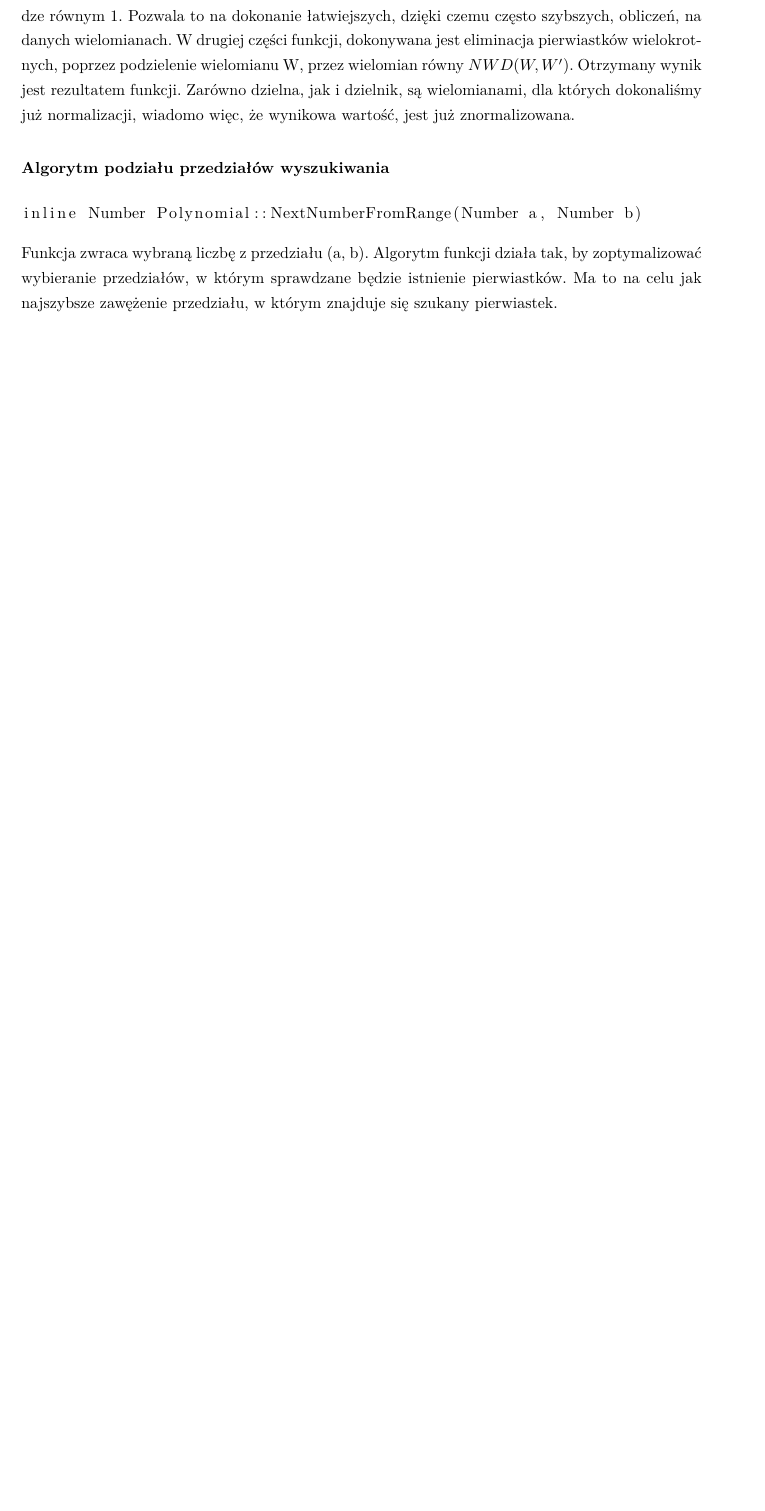
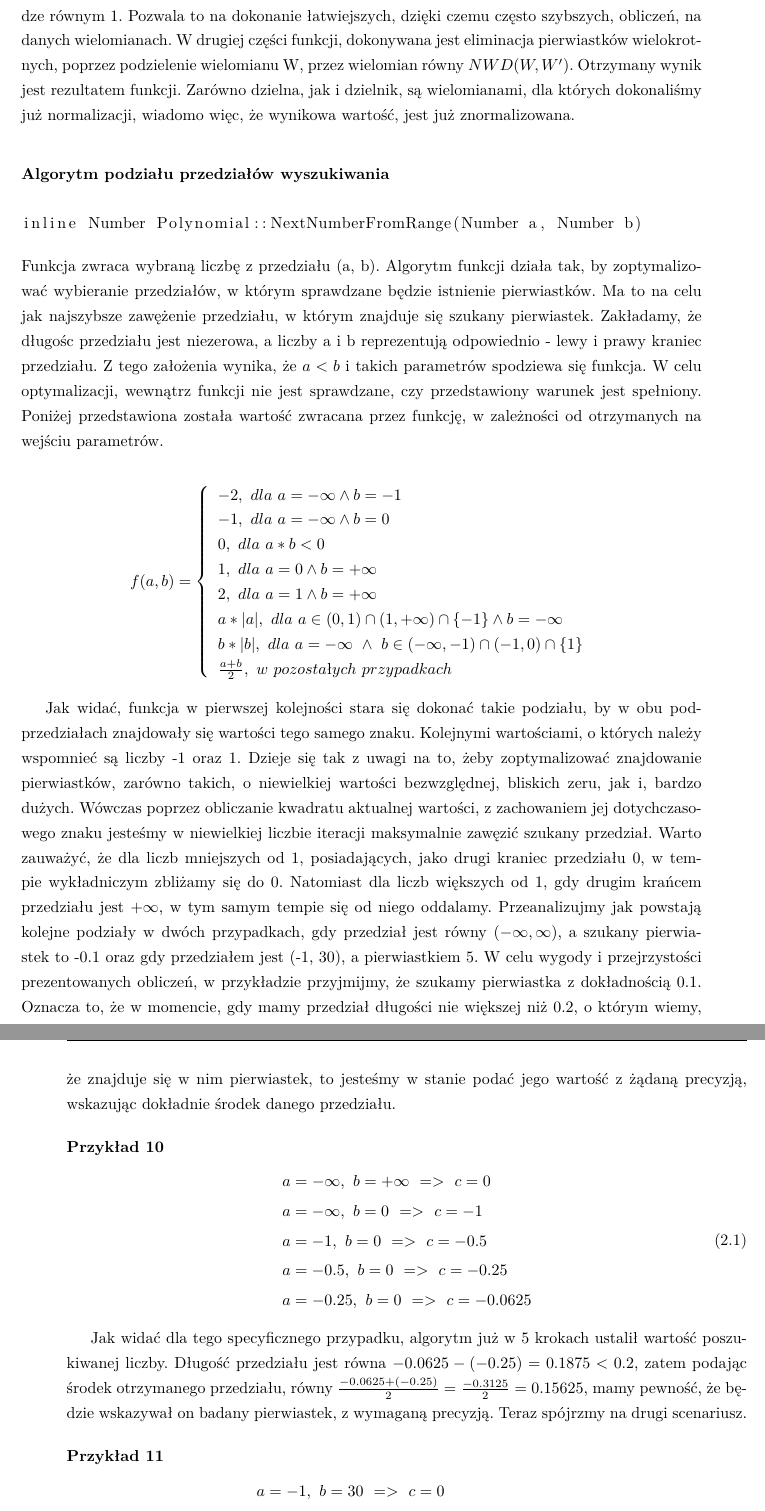
Before and after one commit to wojtekpas/PracaMagisterska, a LaTeX thesis (Praca/Moja Praca/szablon.tex): part of page 42 of 43 before the commit and two parts of pages 42 and 43 of 45 after it, the two joined at a grey line, cut so that both start at the same text, the shorter picture padded with empty space. Compiled offline with pdfLaTeX.

Commit message:
adding description for NextNumberFromRange

```diff
--- a/Praca/Moja Praca/szablon.tex
+++ b/Praca/Moja Praca/szablon.tex
@@ -1315,4 +1315,48 @@ Funkcja dla danego wielomianu, dokonuje eliminacji pierwiastków wielokrotnych i
 \begin{lstlisting}
 inline Number Polynomial::NextNumberFromRange(Number a, Number b)
 \end{lstlisting}
-Funkcja zwraca wybraną liczbę z przedziału (a, b). Algorytm funkcji działa tak, by zoptymalizować wybieranie przedziałów, w którym sprawdzane będzie istnienie pierwiastków. Ma to na celu jak najszybsze zawężenie przedziału, w którym znajduje się szukany pierwiastek.
+Funkcja zwraca wybraną liczbę z przedziału (a, b). Algorytm funkcji działa tak, by zoptymalizować wybieranie przedziałów, w którym sprawdzane będzie istnienie pierwiastków. Ma to na celu jak najszybsze zawężenie przedziału, w którym znajduje się szukany pierwiastek. Zakładamy, że długośc przedziału jest niezerowa, a liczby a i b reprezentują odpowiednio - lewy i prawy kraniec przedziału. Z tego założenia wynika, że $a<b$ i takich parametrów spodziewa się funkcja. W celu optymalizacji, wewnątrz funkcji nie jest sprawdzane, czy przedstawiony warunek jest spełniony. Poniżej przedstawiona została wartość zwracana przez funkcję, w zależności od otrzymanych na wejściu parametrów.
+
+\[
+f(a,b)=\left\{
+\begin{array}{ll}
+-2,\ dla\ a=-\infty \wedge b=-1\\
+-1,\ dla\ a=-\infty \wedge b=0\\
+0,\ dla\ a*b<0\\
+1,\ dla\ a=0 \wedge b=+\infty\\
+2,\ dla\ a=1 \wedge b=+\infty\\
+a*|a|,\ dla\ a \in (0,1) \cap (1,+\infty) \cap \{-1\} \wedge b=-\infty\ \\
+b*|b|,\ dla\ a=-\infty\ \wedge \ b \in (-\infty,-1) \cap (-1,0) \cap \{1\}\\
+\frac{a+b}{2},\ w\ pozostałych\ przypadkach
+\end{array}
+\right.
+\]
+
+Jak widać, funkcja w pierwszej kolejności stara się dokonać takie podziału, by w obu podprzedziałach znajdowały się wartości tego samego znaku. Kolejnymi wartościami, o których należy wspomnieć są liczby -1 oraz 1. Dzieje się tak z uwagi na to, żeby zoptymalizować znajdowanie pierwiastków, zarówno takich, o niewielkiej wartości bezwzględnej, bliskich zeru, jak i, bardzo dużych. Wówczas poprzez obliczanie kwadratu aktualnej wartości, z zachowaniem jej dotychczasowego znaku jesteśmy w niewielkiej liczbie iteracji maksymalnie zawęzić szukany przedział. Warto zauważyć, że dla liczb mniejszych od 1, posiadających, jako drugi kraniec przedziału 0, w tempie wykładniczym zbliżamy się do 0. Natomiast dla liczb większych od 1, gdy drugim krańcem przedziału jest $+\infty$, w tym samym tempie się od niego oddalamy. Przeanalizujmy jak powstają kolejne podziały w dwóch przypadkach, gdy przedział jest równy $(-\infty,\infty)$, a szukany pierwiastek to -0.1 oraz gdy przedziałem jest (-1, 30), a pierwiastkiem 5. W celu wygody i przejrzystości prezentowanych obliczeń, w przykładzie przyjmijmy, że szukamy pierwiastka z dokładnością 0.1. Oznacza to, że w momencie, gdy mamy przedział długości nie większej niż 0.2, o którym wiemy, że znajduje się w nim pierwiastek, to jesteśmy w stanie podać jego wartość z żądaną precyzją, wskazując dokładnie środek danego przedziału.
+
+\begin{example}
+	\begin{equation}
+		\begin{split}
+			&a = -\infty,\ b = +\infty\ =>\ c=0 \\
+			&a = -\infty,\ b = 0\ =>\ c=-1 \\
+			&a = -1,\ b = 0\ =>\ c=-0.5 \\
+			&a = -0.5,\ b = 0\ =>\ c=-0.25 \\
+			&a = -0.25,\ b = 0\ =>\ c=-0.0625 \\
+		\end{split}
+	\end{equation}
+\end{example}
+
+Jak widać dla tego specyficznego przypadku, algorytm już w 5 krokach ustalił wartość poszukiwanej liczby. Długość przedziału jest równa $-0.0625-(-0.25)=0.1875<0.2$, zatem podając środek otrzymanego przedziału, równy $\frac{-0.0625+(-0.25)}{2}=\frac{-0.3125}{2}=0.15625$, mamy pewność, że będzie wskazywał on badany pierwiastek, z wymaganą precyzją. Teraz spójrzmy na drugi scenariusz.
+
+\begin{example}
+	\begin{equation}
+	\begin{split}
+	&a = -1,\ b = 30\ =>\ c=0 \\
+	&a = 0,\ b = 30\ =>\ c=15 \\
+	&a = 0,\ b = 15\ =>\ c=-7.5 \\
+	&a = 0,\ b = 7.5\ =>\ c=3.75 \\
+	&a = 3.75,\ b = 7.5\ =>\ c=5.625 \\
+	&a = 3.75,\ b = 5.625\ =>\ c=4,6875 \\
+	&a = 4.6875,\ b = 5.625\ =>\ c=5,15625 \\
+	&a = 4.6875,\ b = 5.15625\ =>\ c=4.921875 \\
+	\end{split}
```
Also changed, not shown: Praca/Moja Praca/szablon.pdf, Praca/Moja Praca/szablon.tex (4 more changed lines), 4 other files.
